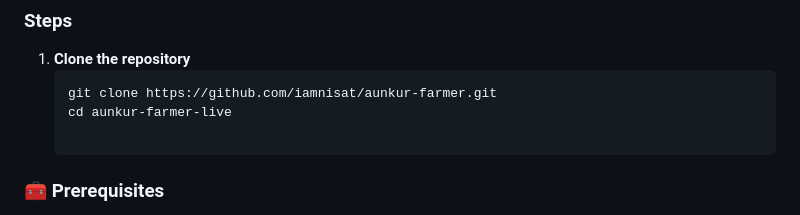
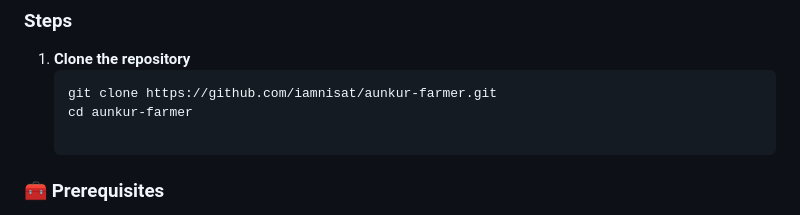
Before and after one commit to iamnisat/aunkur-farmer, a Markdown page: README.md, the part around the change. GitHub-like rendering.

Commit message:
Fix directory name in clone instructions

````diff
--- a/README.md
+++ b/README.md
@@ -82,7 +82,7 @@ Through this app, farmers can:
 1. **Clone the repository**
    ```bash
    git clone https://github.com/iamnisat/aunkur-farmer.git
-   cd aunkur-farmer-live
+   cd aunkur-farmer
 
 ### 🧰 Prerequisites
 
````
